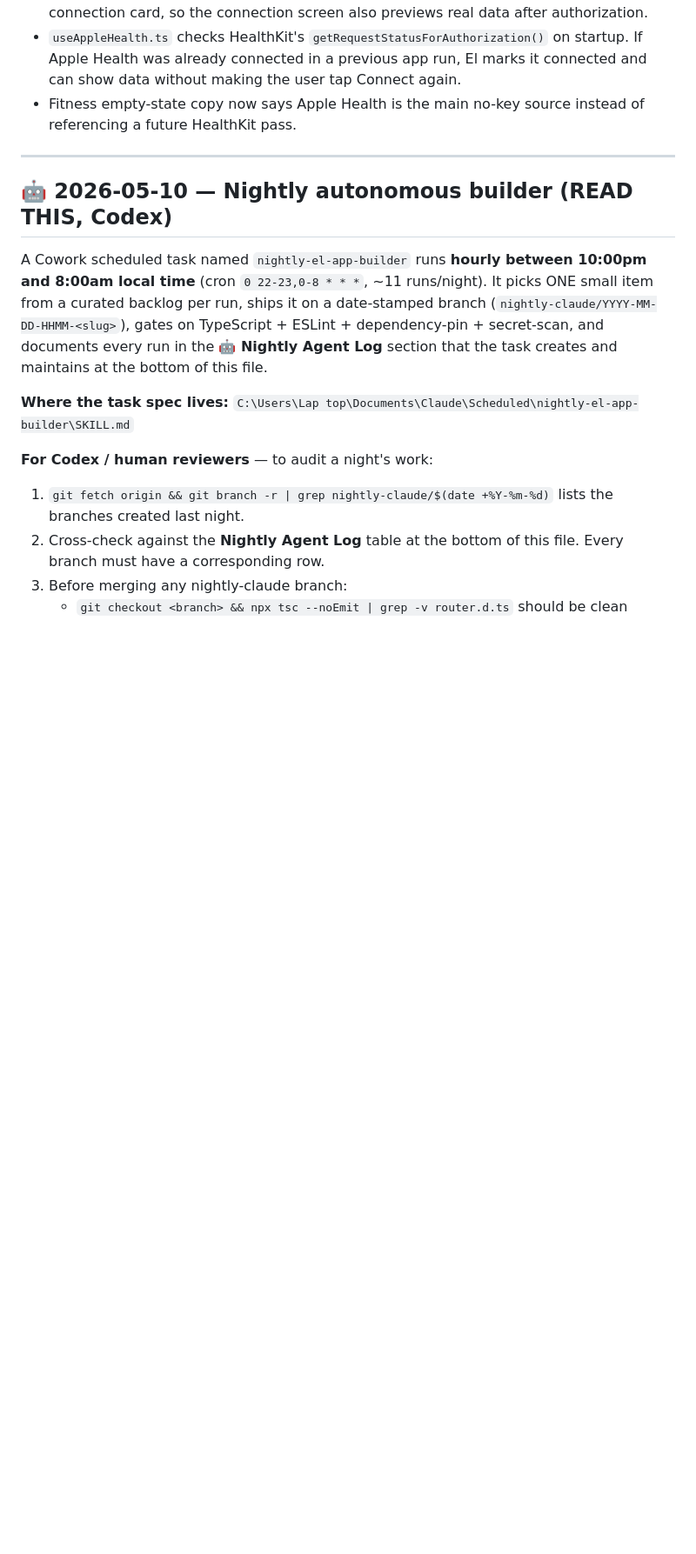
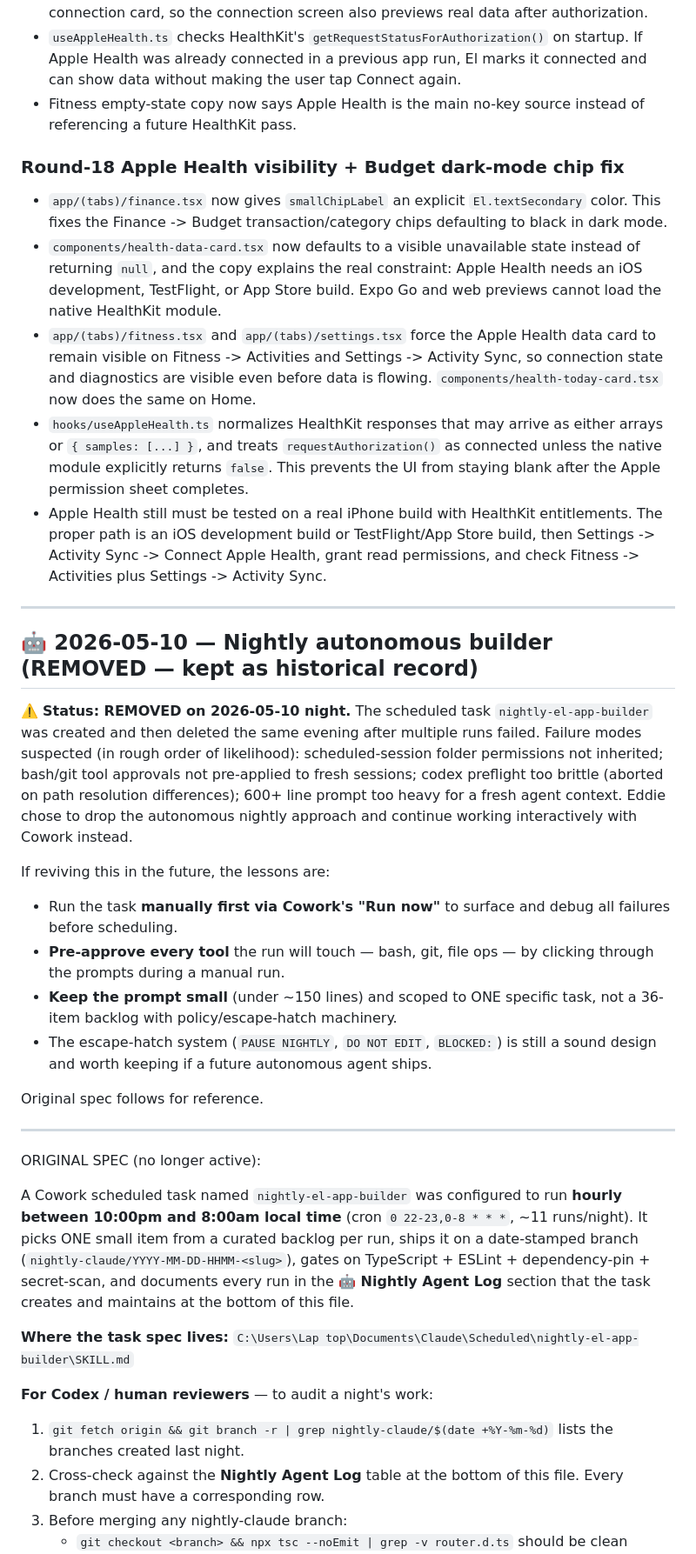
Before and after one commit to EddieTorresi/El, a Markdown page: docs/CODEX_CONTEXT.md, the part around one of its changes. Shown at 87% size. Rendered like a GitHub page; blank space fills up the shorter version.

```diff
--- a/docs/CODEX_CONTEXT.md
+++ b/docs/CODEX_CONTEXT.md
@@ -1257,12 +1257,34 @@ ordinary writes through the Edit tool keep getting cut off.
 - `useAppleHealth.ts` checks HealthKit's `getRequestStatusForAuthorization()` on startup. If Apple Health was already connected in a previous app run, El marks it connected and can show data without making the user tap Connect again.
 - Fitness empty-state copy now says Apple Health is the main no-key source instead of referencing a future HealthKit pass.
 
+### Round-18 Apple Health visibility + Budget dark-mode chip fix
+
+- `app/(tabs)/finance.tsx` now gives `smallChipLabel` an explicit `El.textSecondary` color. This fixes the Finance -> Budget transaction/category chips defaulting to black in dark mode.
+- `components/health-data-card.tsx` now defaults to a visible unavailable state instead of returning `null`, and the copy explains the real constraint: Apple Health needs an iOS development, TestFlight, or App Store build. Expo Go and web previews cannot load the native HealthKit module.
+- `app/(tabs)/fitness.tsx` and `app/(tabs)/settings.tsx` force the Apple Health data card to remain visible on Fitness -> Activities and Settings -> Activity Sync, so connection state and diagnostics are visible even before data is flowing. `components/health-today-card.tsx` now does the same on Home.
+- `hooks/useAppleHealth.ts` normalizes HealthKit responses that may arrive as either arrays or `{ samples: [...] }`, and treats `requestAuthorization()` as connected unless the native module explicitly returns `false`. This prevents the UI from staying blank after the Apple permission sheet completes.
+- Apple Health still must be tested on a real iPhone build with HealthKit entitlements. The proper path is an iOS development build or TestFlight/App Store build, then Settings -> Activity Sync -> Connect Apple Health, grant read permissions, and check Fitness -> Activities plus Settings -> Activity Sync.
+
 
 ---
 
-## 🤖 2026-05-10 — Nightly autonomous builder (READ THIS, Codex)
+## 🤖 2026-05-10 — Nightly autonomous builder (REMOVED — kept as historical record)
 
-A Cowork scheduled task named `nightly-el-app-builder` runs **hourly between 10:00pm and 8:00am local time** (cron `0 22-23,0-8 * * *`, ~11 runs/night). It picks ONE small item from a curated backlog per run, ships it on a date-stamped branch (`nightly-claude/YYYY-MM-DD-HHMM-<slug>`), gates on TypeScript + ESLint + dependency-pin + secret-scan, and documents every run in the **🤖 Nightly Agent Log** section that the task creates and maintains at the bottom of this file.
+⚠️ **Status: REMOVED on 2026-05-10 night.** The scheduled task `nightly-el-app-builder` was created and then deleted the same evening after multiple runs failed. Failure modes suspected (in rough order of likelihood): scheduled-session folder permissions not inherited; bash/git tool approvals not pre-applied to fresh sessions; codex preflight too brittle (aborted on path resolution differences); 600+ line prompt too heavy for a fresh agent context. Eddie chose to drop the autonomous nightly approach and continue working interactively with Cowork instead.
+
+If reviving this in the future, the lessons are:
+- Run the task **manually first via Cowork's "Run now"** to surface and debug all failures before scheduling.
+- **Pre-approve every tool** the run will touch — bash, git, file ops — by clicking through the prompts during a manual run.
+- **Keep the prompt small** (under ~150 lines) and scoped to ONE specific task, not a 36-item backlog with policy/escape-hatch machinery.
+- The escape-hatch system (`PAUSE NIGHTLY`, `DO NOT EDIT`, `BLOCKED:`) is still a sound design and worth keeping if a future autonomous agent ships.
+
+Original spec follows for reference.
+
+---
+
+ORIGINAL SPEC (no longer active):
+
+A Cowork scheduled task named `nightly-el-app-builder` was configured to run **hourly between 10:00pm and 8:00am local time** (cron `0 22-23,0-8 * * *`, ~11 runs/night). It picks ONE small item from a curated backlog per run, ships it on a date-stamped branch (`nightly-claude/YYYY-MM-DD-HHMM-<slug>`), gates on TypeScript + ESLint + dependency-pin + secret-scan, and documents every run in the **🤖 Nightly Agent Log** section that the task creates and maintains at the bottom of this file.
 
 **Where the task spec lives:** `C:\Users\Lap top\Documents\Claude\Scheduled\nightly-el-app-builder\SKILL.md`
 
```
Also changed, not shown: other parts of docs/CODEX_CONTEXT.md (+2 -26 lines).
